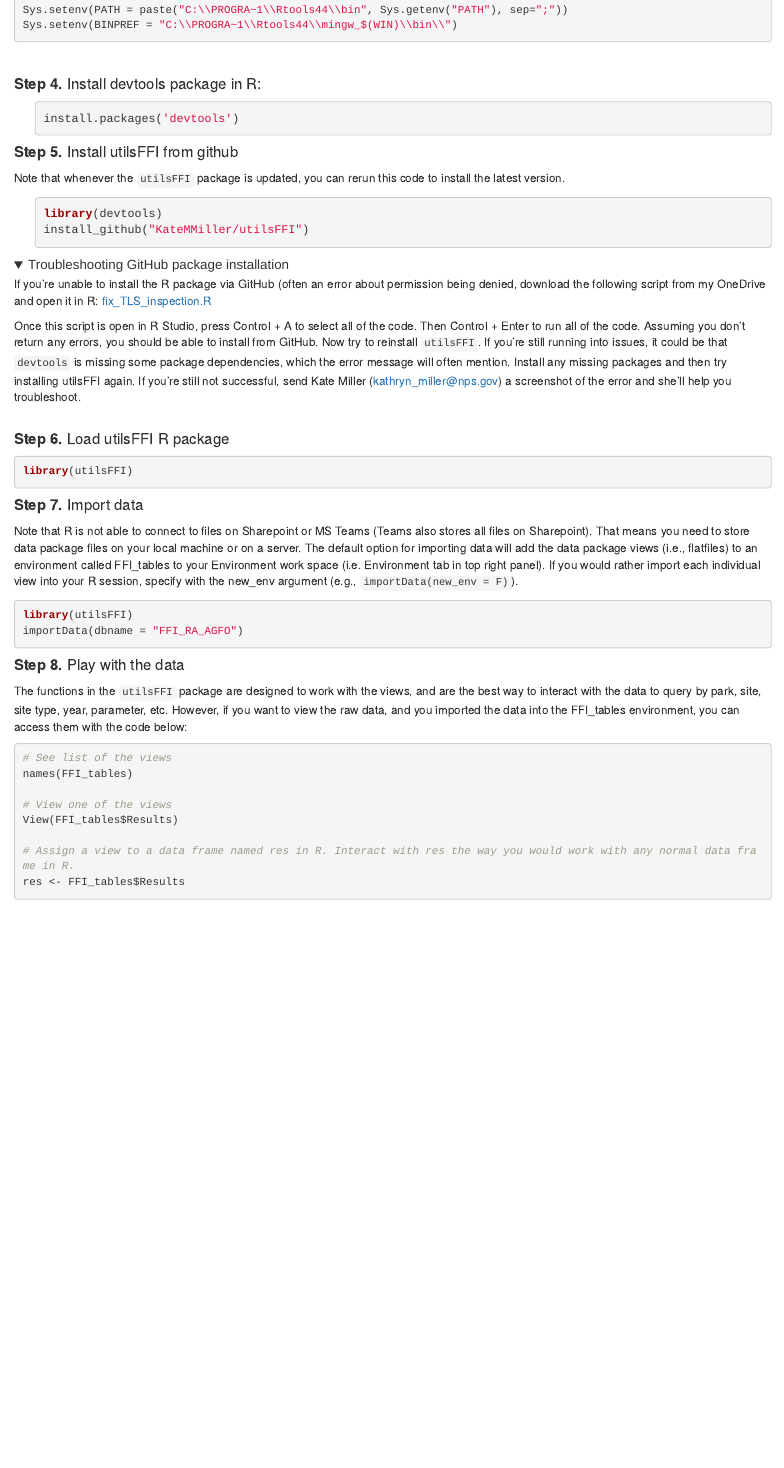
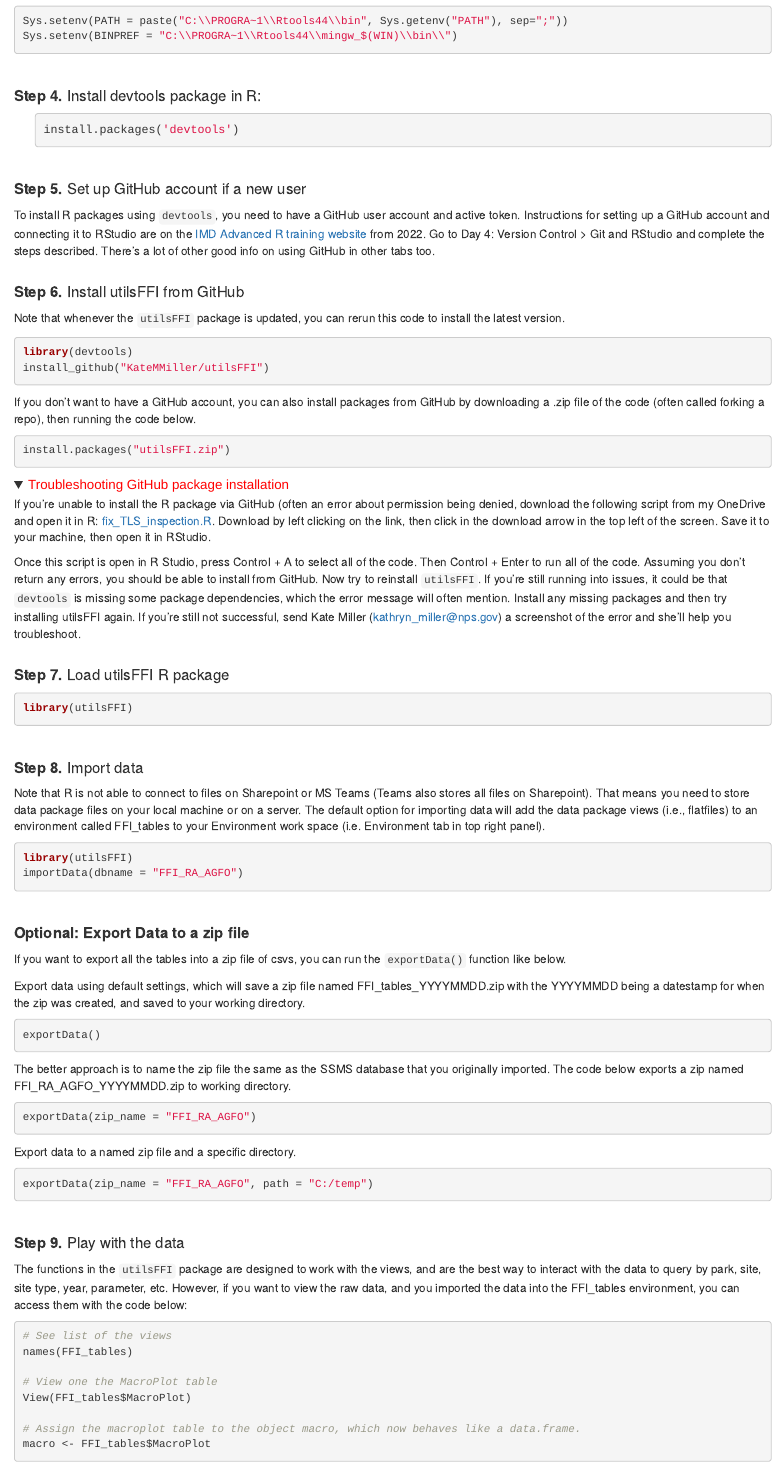
Before and after one commit to KateMMiller/utilsFFI, an R Markdown document (docs/index.Rmd): the page in a window 1100 px wide, from 1870 px down before the commit and from 1950 px down after it, so that both start at the same text. Rendered offline with R 4.5, knitr and Pandoc, with nearby package versions; folded parts are opened; some code elsewhere in the file could not run offline.

Commit message:
added export function; improved instructions

````diff
--- a/docs/index.Rmd
+++ b/docs/index.Rmd
@@ -112,24 +116,35 @@ Sys.setenv(BINPREF = "C:\\PROGRA~1\\Rtools44\\mingw_$(WIN)\\bin\\")
 ```{r, eval = F, class.source = "indent"}
 install.packages('devtools')
 ```
-<h4><b>Step 5.</b> Install utilsFFI from github</h4>
+<br>
+<h4><b>Step 5.</b> Set up GitHub account if a new user</h4>
+To install R packages using `devtools`, you need to have a GitHub user account and active token. Instructions for setting up a GitHub account and connecting it to RStudio are on the <a href="https://katemmiller.github.io/IMD_R_Training_Advanced/">IMD Advanced R training website</a> from 2022. Go to Day 4: Version Control > Git and RStudio and complete the steps described. There's a lot of other good info on using GitHub in other tabs too.
+<br>
+<h4><b>Step 6.</b> Install utilsFFI from GitHub</h4>
 Note that whenever the `utilsFFI` package is updated, you can rerun this code to install the latest version.
-```{r, eval = F, class.source = "indent"}
+```{r, eval = F}
 library(devtools)
 install_github("KateMMiller/utilsFFI")
 ```
-<details><summary class = 'drop'><span style='font-weight:normal;'>Troubleshooting GitHub package installation</span></summary>
-If you’re unable to install the R package via GitHub (often an error about permission being denied, download the following script from my OneDrive and open it in R: <a href = "https://doimspp-my.sharepoint.com/:u:/g/personal/kmmiller_nps_gov/ETaknusoEfVOs9tbIbx6QYEBre0WI-_xxi-C0M3JCX_xfw?e=n00UCO">fix_TLS_inspection.R</a>
+
+If you don't want to have a GitHub account, you can also install packages from GitHub by downloading a .zip file of the code (often called forking a repo), then running the code below.
+```{r, eval = F}
+install.packages("utilsFFI.zip")
+```
+
+<details open><summary class = 'drop'><span style='font-weight:normal;color:red;'>Troubleshooting GitHub package installation</span></summary>
+If you’re unable to install the R package via GitHub (often an error about permission being denied, download the following script from my OneDrive and open it in R: <a href = "https://doimspp-my.sharepoint.com/:u:/g/personal/kmmiller_nps_gov/ETaknusoEfVOs9tbIbx6QYEBre0WI-_xxi-C0M3JCX_xfw?e=n00UCO">fix_TLS_inspection.R</a>. Download by left clicking on the link, then click in the download arrow in the top left of the screen. Save it to your machine, then open it in RStudio.
 
 Once this script is open in R Studio, press Control + A to select all of the code. Then Control + Enter to run all of the code. Assuming you don’t return any errors, you should be able to install from GitHub. Now try to reinstall `utilsFFI`. If you're still running into issues, it could be that `devtools` is missing some package dependencies, which the error message will often mention. Install any missing packages and then try installing utilsFFI again. If you're still not successful, send Kate Miller (kathryn_miller@nps.gov) a screenshot of the error and she'll help you troubleshoot.
 </details>
 <br>
-<h4><b>Step 6.</b> Load utilsFFI R package</h4>
+<h4><b>Step 7.</b> Load utilsFFI R package</h4>
 ```{r}
 library(utilsFFI)
 ```
-<h4><b>Step 7.</b> Import data</h4>
-Note that R is not able to connect to files on Sharepoint or MS Teams (Teams also stores all files on Sharepoint). That means you need to store data package files on your local machine or on a server. The default option for importing data will add the data package views (i.e., flatfiles) to an environment called FFI_tables to your Environment work space (i.e. Environment tab in top right panel). If you would rather import each individual view into your R session, specify with the new_env argument (e.g., `importData(new_env = F)`).
+<br>
+<h4><b>Step 8.</b> Import data</h4>
+Note that R is not able to connect to files on Sharepoint or MS Teams (Teams also stores all files on Sharepoint). That means you need to store data package files on your local machine or on a server. The default option for importing data will add the data package views (i.e., flatfiles) to an environment called FFI_tables to your Environment work space (i.e. Environment tab in top right panel).
 ```{r echo = F, results = 'hide', include = F}
 library(utilsFFI)
 importData(dbname = "FFI_RA_AGFO")
@@ -139,18 +154,36 @@ importData(dbname = "FFI_RA_AGFO")
 library(utilsFFI)
 importData(dbname = "FFI_RA_AGFO")
 ```
+<br>
+<h4><b>Optional: Export Data to a zip file</b></h4>
+If you want to export all the tables into a zip file of csvs, you can run the `exportData()` function like below.
 
-<h4><b>Step 8.</b> Play with the data </h4>
+Export data using default settings, which will save a zip file named FFI_tables_YYYYMMDD.zip with the YYYYMMDD being a datestamp for when the zip was created, and saved to your working directory.
+```{r, eval = F}
+exportData()
+```
+
+The better approach is to name the zip file the same as the SSMS database that you originally imported. The code below exports a zip named FFI_RA_AGFO_YYYYMMDD.zip to working directory.
+```{r, eval = F}
+exportData(zip_name = "FFI_RA_AGFO")
+```
+
+Export data to a named zip file and a specific directory.
+```{r, eval = F}
+exportData(zip_name = "FFI_RA_AGFO", path = "C:/temp")
+```
+<br>
+<h4><b>Step 9.</b> Play with the data </h4>
 The functions in the `utilsFFI` package are designed to work with the views, and are the best way to interact with the data to query by park, site, site type, year, parameter, etc. However, if you want to view the raw data, and you imported the data into the FFI_tables environment, you can access them with the code below:
 ```{r eval = F}
 # See list of the views
 names(FFI_tables)
 
-# View one of the views
-View(FFI_tables$Results)
+# View one the MacroPlot table
+View(FFI_tables$MacroPlot)
 
-# Assign a view to a data frame named res in R. Interact with res the way you would work with any normal data frame in R.
-res <- FFI_tables$Results
+# Assign the macroplot table to the object macro, which now behaves like a data.frame.
+macro <- FFI_tables$MacroPlot
 
 ```
 
````
Also changed, not shown: R/exportData.R (added, +68 -0 lines), R/importData.R (+4 -9 lines), docs/index.Rmd (14 more changed lines), 3 other files.
